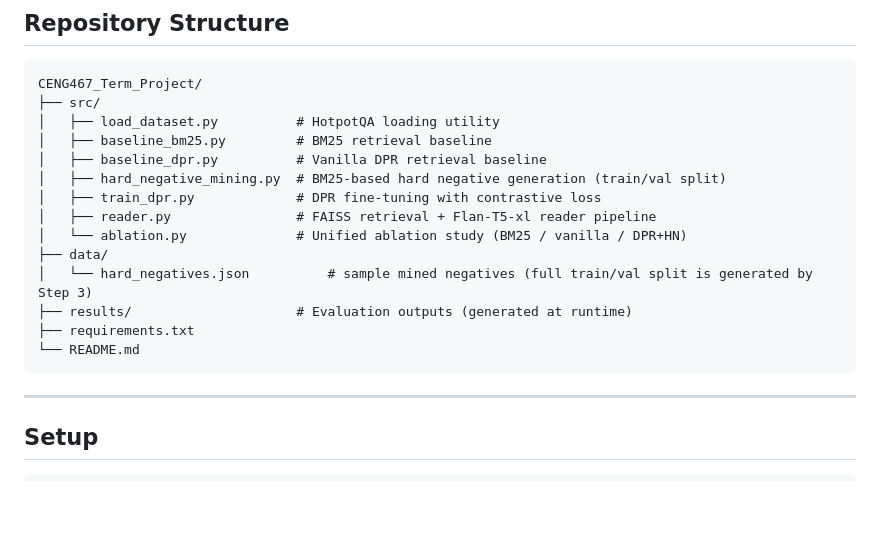
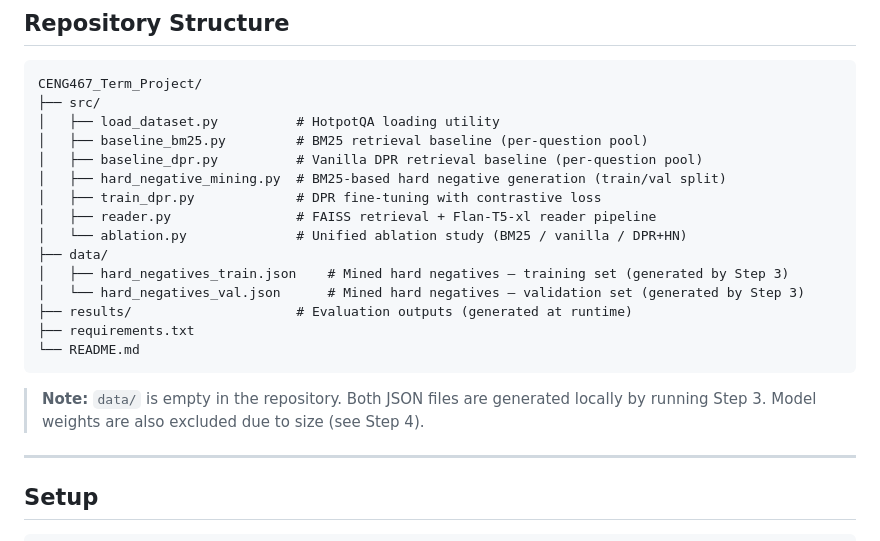
Before and after one commit to ahmet-yilmaz-cs/CENG467_Term_Project, a Markdown page: README.md, the part around one of its changes. Rendered like a GitHub page; blank space fills up the shorter version.

````diff
--- a/README.md
+++ b/README.md
@@ -27,18 +27,21 @@ This project implements an Advanced Retrieval-Augmented Generation (RAG) pipelin
 CENG467_Term_Project/
 ├── src/
 │   ├── load_dataset.py          # HotpotQA loading utility
-│   ├── baseline_bm25.py         # BM25 retrieval baseline
-│   ├── baseline_dpr.py          # Vanilla DPR retrieval baseline
+│   ├── baseline_bm25.py         # BM25 retrieval baseline (per-question pool)
+│   ├── baseline_dpr.py          # Vanilla DPR retrieval baseline (per-question pool)
 │   ├── hard_negative_mining.py  # BM25-based hard negative generation (train/val split)
 │   ├── train_dpr.py             # DPR fine-tuning with contrastive loss
 │   ├── reader.py                # FAISS retrieval + Flan-T5-xl reader pipeline
 │   └── ablation.py              # Unified ablation study (BM25 / vanilla / DPR+HN)
 ├── data/
-│   └── hard_negatives.json          # sample mined negatives (full train/val split is generated by Step 3)
+│   ├── hard_negatives_train.json    # Mined hard negatives — training set (generated by Step 3)
+│   └── hard_negatives_val.json      # Mined hard negatives — validation set (generated by Step 3)
 ├── results/                     # Evaluation outputs (generated at runtime)
 ├── requirements.txt
 └── README.md
 ```
+
+> **Note:** `data/` is empty in the repository. Both JSON files are generated locally by running Step 3. Model weights are also excluded due to size (see Step 4).
 
 ---
 
````
Also changed, not shown: other parts of README.md (+24 -16 lines).
